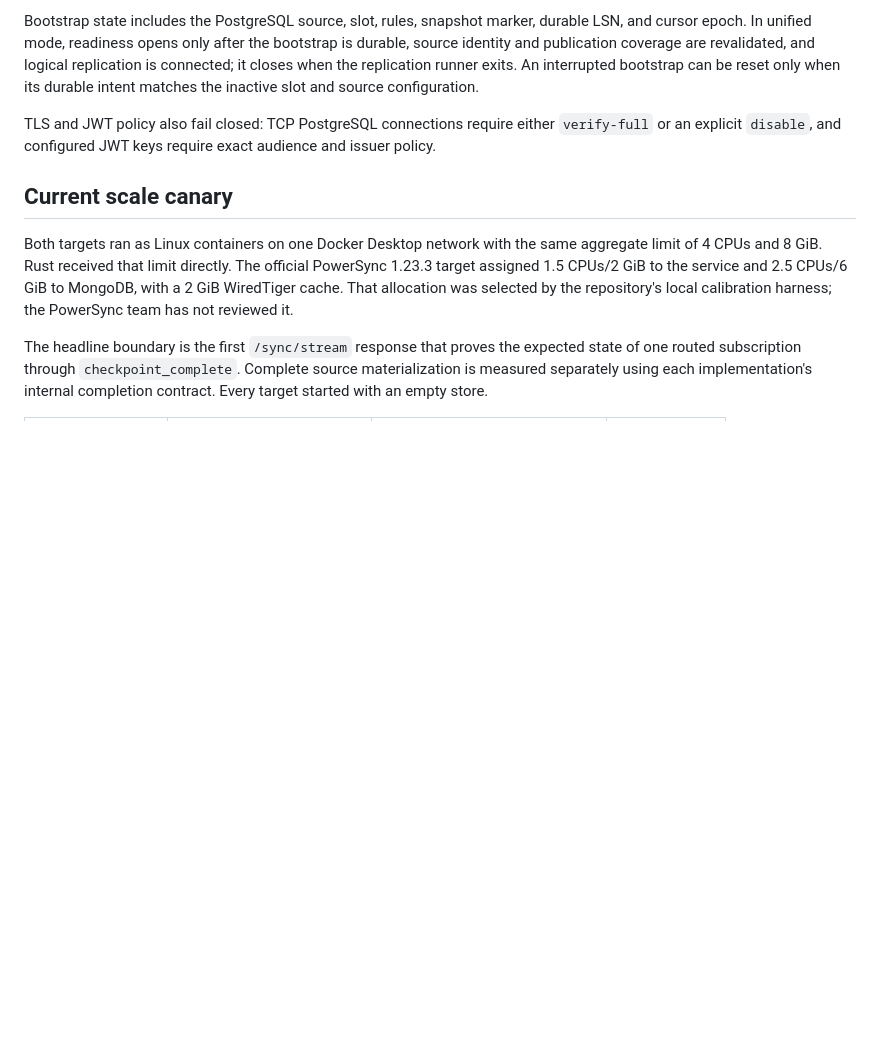
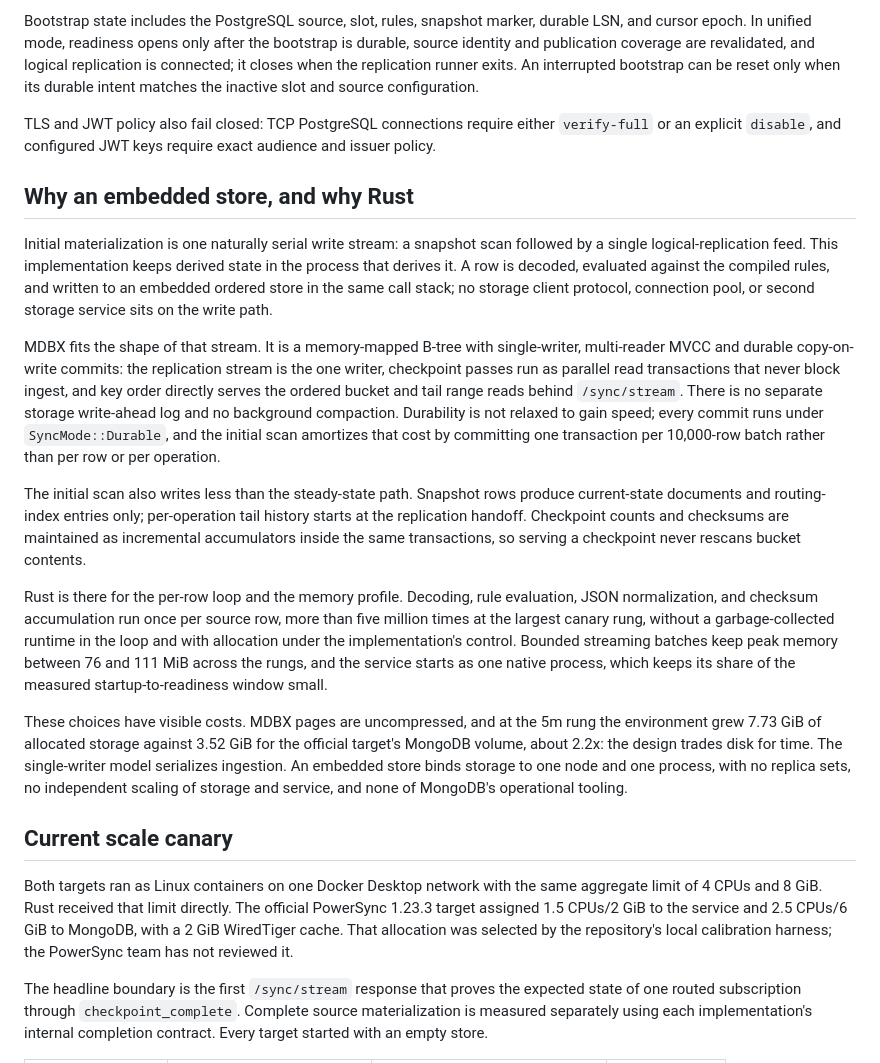
Before and after one commit to whygee-dev/powersync-mdbx, a Markdown page: README.md, the part around one of its changes. Drawn GitHub-style; blank space fills up the shorter version.

```diff
--- a/README.md
+++ b/README.md
@@ -47,6 +47,18 @@ Bootstrap state includes the PostgreSQL source, slot, rules, snapshot marker, du
 
 TLS and JWT policy also fail closed: TCP PostgreSQL connections require either `verify-full` or an explicit `disable`, and configured JWT keys require exact audience and issuer policy.
 
+## Why an embedded store, and why Rust
+
+Initial materialization is one naturally serial write stream: a snapshot scan followed by a single logical-replication feed. This implementation keeps derived state in the process that derives it. A row is decoded, evaluated against the compiled rules, and written to an embedded ordered store in the same call stack; no storage client protocol, connection pool, or second storage service sits on the write path.
+
+MDBX fits the shape of that stream. It is a memory-mapped B-tree with single-writer, multi-reader MVCC and durable copy-on-write commits: the replication stream is the one writer, checkpoint passes run as parallel read transactions that never block ingest, and key order directly serves the ordered bucket and tail range reads behind `/sync/stream`. There is no separate storage write-ahead log and no background compaction. Durability is not relaxed to gain speed; every commit runs under `SyncMode::Durable`, and the initial scan amortizes that cost by committing one transaction per 10,000-row batch rather than per row or per operation.
+
+The initial scan also writes less than the steady-state path. Snapshot rows produce current-state documents and routing-index entries only; per-operation tail history starts at the replication handoff. Checkpoint counts and checksums are maintained as incremental accumulators inside the same transactions, so serving a checkpoint never rescans bucket contents.
+
+Rust is there for the per-row loop and the memory profile. Decoding, rule evaluation, JSON normalization, and checksum accumulation run once per source row, more than five million times at the largest canary rung, without a garbage-collected runtime in the loop and with allocation under the implementation's control. Bounded streaming batches keep peak memory between 76 and 111 MiB across the rungs, and the service starts as one native process, which keeps its share of the measured startup-to-readiness window small.
+
+These choices have visible costs. MDBX pages are uncompressed, and at the 5m rung the environment grew 7.73 GiB of allocated storage against 3.52 GiB for the official target's MongoDB volume, about 2.2x: the design trades disk for time. The single-writer model serializes ingestion. An embedded store binds storage to one node and one process, with no replica sets, no independent scaling of storage and service, and none of MongoDB's operational tooling.
+
 ## Current scale canary
 
 Both targets ran as Linux containers on one Docker Desktop network with the same aggregate limit of 4 CPUs and 8 GiB. Rust received that limit directly. The official PowerSync 1.23.3 target assigned 1.5 CPUs/2 GiB to the service and 2.5 CPUs/6 GiB to MongoDB, with a 2 GiB WiredTiger cache. That allocation was selected by the repository's local calibration harness; the PowerSync team has not reviewed it.
```
Also changed, not shown: other parts of README.md (+14 -0 lines).
